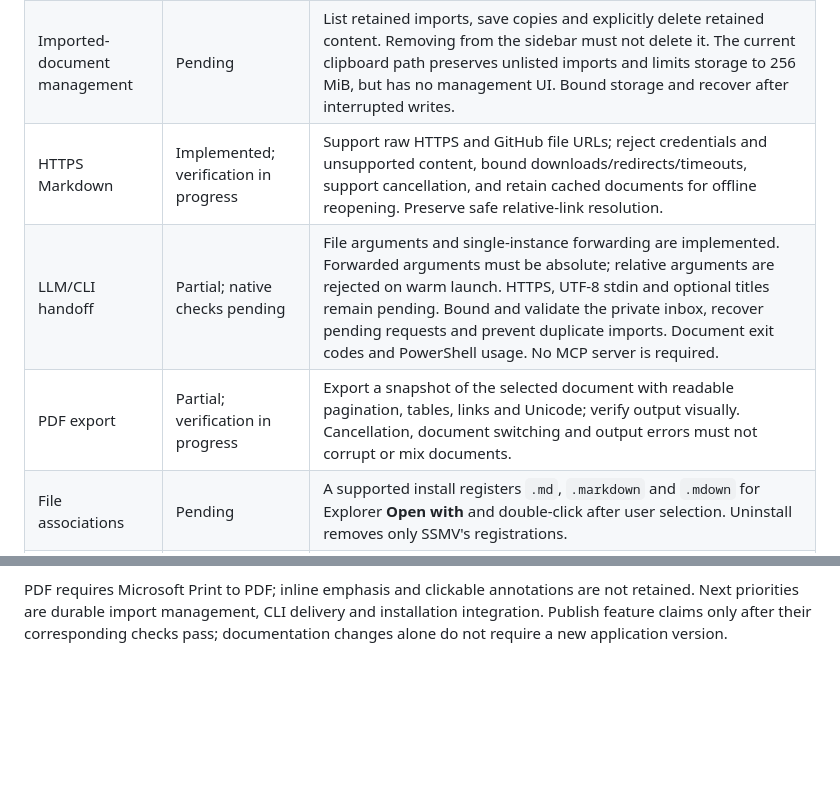
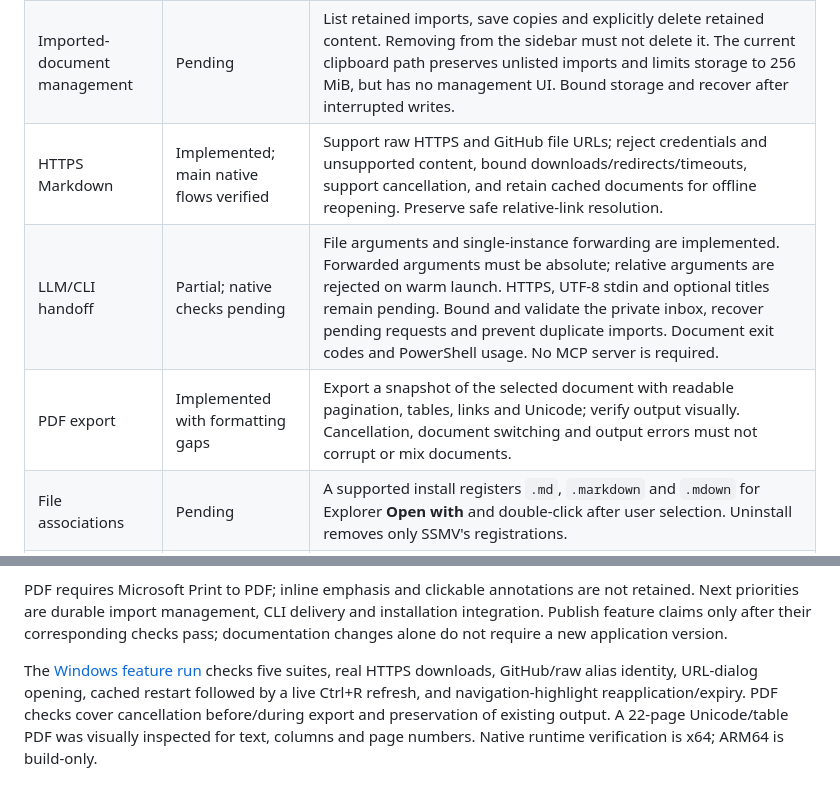
Before and after one commit to raeseoklee/ssmv, a Markdown page: docs/WINDOWS-PARITY.md, 2 parts joined by grey strips. GitHub-like rendering; blank space fills up the shorter version.

```diff
--- a/docs/WINDOWS-PARITY.md
+++ b/docs/WINDOWS-PARITY.md
@@ -39,9 +39,9 @@ virtualization; matching appearance alone does not establish performance parity.
 | --- | --- | --- |
 | Clipboard Markdown | Implemented; interaction checks pending | Import valid text into durable app-managed storage, preserve it across restart and keep source removal separate from permanent deletion. Enforce the 16 MiB input limit. |
 | Imported-document management | Pending | List retained imports, save copies and explicitly delete retained content. Removing from the sidebar must not delete it. The current clipboard path preserves unlisted imports and limits storage to 256 MiB, but has no management UI. Bound storage and recover after interrupted writes. |
-| HTTPS Markdown | Implemented; verification in progress | Support raw HTTPS and GitHub file URLs; reject credentials and unsupported content, bound downloads/redirects/timeouts, support cancellation, and retain cached documents for offline reopening. Preserve safe relative-link resolution. |
+| HTTPS Markdown | Implemented; main native flows verified | Support raw HTTPS and GitHub file URLs; reject credentials and unsupported content, bound downloads/redirects/timeouts, support cancellation, and retain cached documents for offline reopening. Preserve safe relative-link resolution. |
 | LLM/CLI handoff | Partial; native checks pending | File arguments and single-instance forwarding are implemented. Forwarded arguments must be absolute; relative arguments are rejected on warm launch. HTTPS, UTF-8 stdin and optional titles remain pending. Bound and validate the private inbox, recover pending requests and prevent duplicate imports. Document exit codes and PowerShell usage. No MCP server is required. |
-| PDF export | Partial; verification in progress | Export a snapshot of the selected document with readable pagination, tables, links and Unicode; verify output visually. Cancellation, document switching and output errors must not corrupt or mix documents. |
+| PDF export | Implemented with formatting gaps | Export a snapshot of the selected document with readable pagination, tables, links and Unicode; verify output visually. Cancellation, document switching and output errors must not corrupt or mix documents. |
 | File associations | Pending | A supported install registers `.md`, `.markdown` and `.mdown` for Explorer **Open with** and double-click after user selection. Uninstall removes only SSMV's registrations. |
 | Update guidance | Pending | Choose a Windows distribution channel before implementing checks. Notify without silently replacing the app; do not direct Windows users to Homebrew. The macOS app continues to use its tap and Homebrew upgrade guidance. |
 | Help and About | Pending | Provide product identity, version and Windows shortcuts; keep English default documentation with a separate Korean link. |
@@ -72,3 +72,10 @@ PDF requires Microsoft Print to PDF; inline emphasis and clickable annotations a
 Next priorities are durable import management, CLI delivery and installation integration. Publish feature
 claims only after their corresponding checks pass; documentation changes alone do
 not require a new application version.
+
+The [Windows feature run](https://github.com/raeseoklee/ssmv/actions/runs/35191012521)
+checks five suites, real HTTPS downloads, GitHub/raw alias identity, URL-dialog opening,
+cached restart followed by a live Ctrl+R refresh, and navigation-highlight reapplication/expiry.
+PDF checks cover cancellation before/during export and preservation of existing output.
+A 22-page Unicode/table PDF was visually inspected for text, columns and page numbers.
+Native runtime verification is x64; ARM64 is build-only.
```
Also changed, not shown: docs/WINDOWS-PARITY.ko.md (+8 -2 lines).
